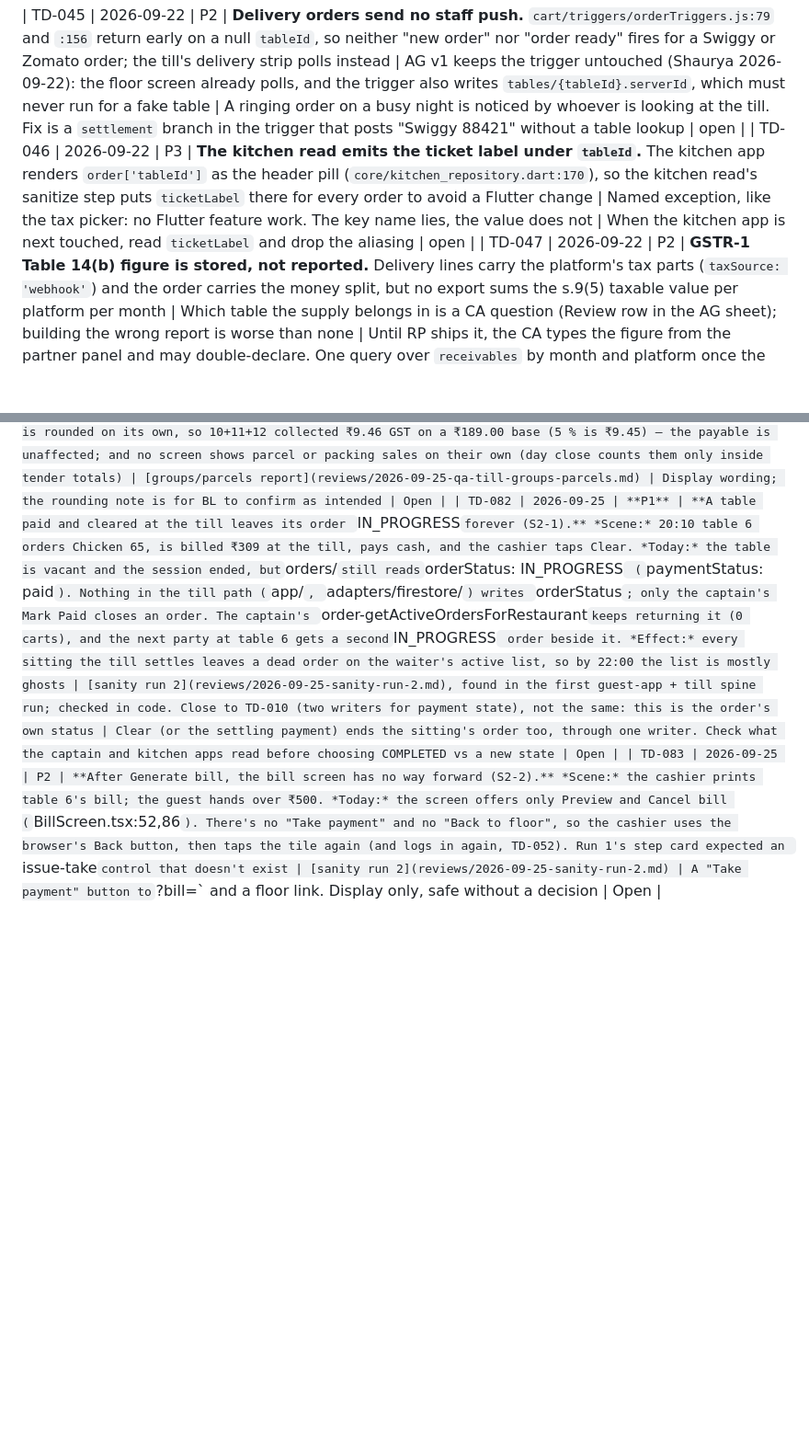
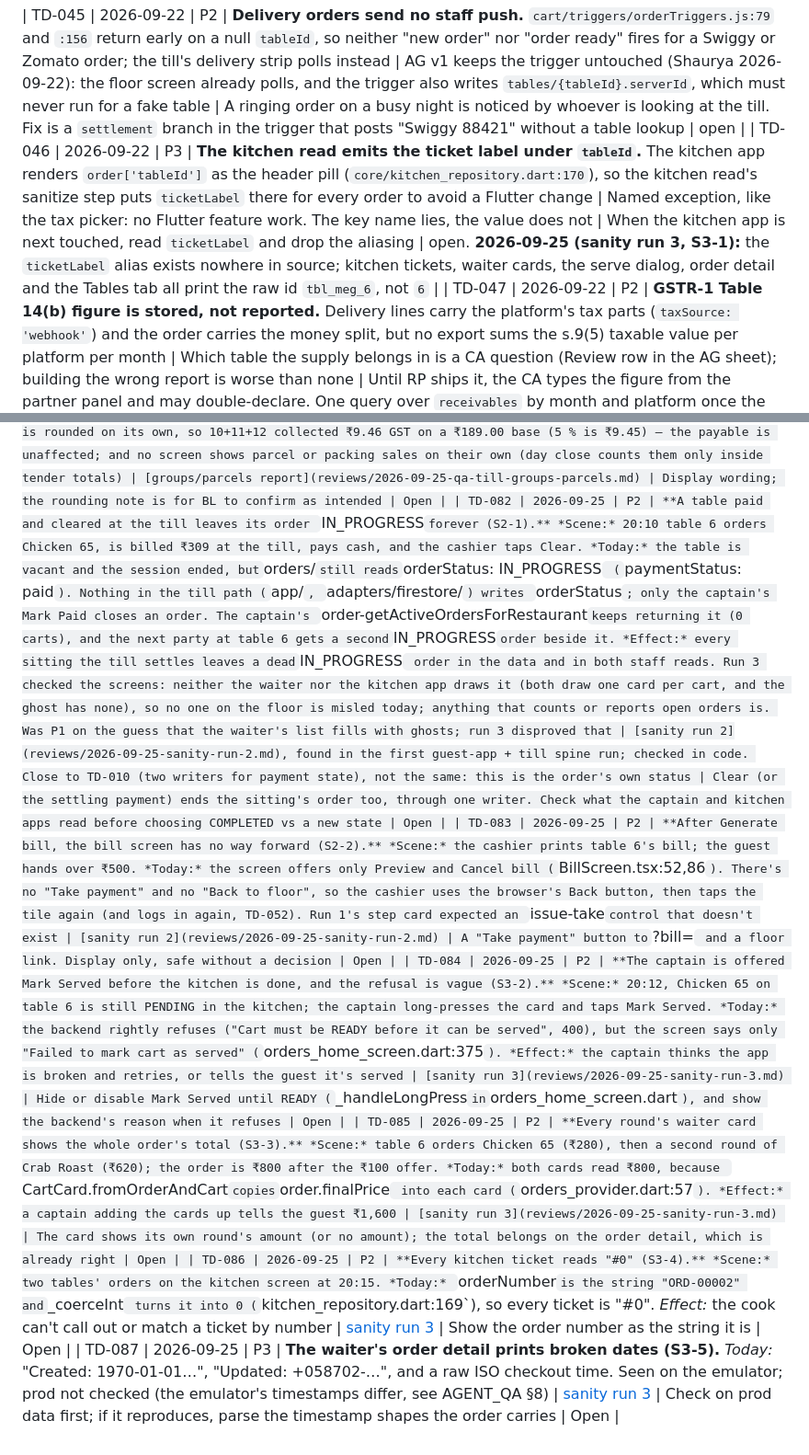
Before and after one commit to no-hup/plattr-pro, a Markdown page: moonshot/TECH_DEBT.md, 2 parts joined by grey strips. Shown at 92% size. Drawn GitHub-style; blank space fills up the shorter version.

```diff
--- a/moonshot/TECH_DEBT.md
+++ b/moonshot/TECH_DEBT.md
@@ -88,7 +88,7 @@ Priority: **P0** blocks go-live · **P1** fix within a month of go-live · **P2*
 
 <!-- Add rows above this line. Keep the table sorted by ID. Closed rows stay, marked closed, for a year. -->
 | TD-045 | 2026-09-22 | P2 | **Delivery orders send no staff push.** `cart/triggers/orderTriggers.js:79` and `:156` return early on a null `tableId`, so neither "new order" nor "order ready" fires for a Swiggy or Zomato order; the till's delivery strip polls instead | AG v1 keeps the trigger untouched (Shaurya 2026-09-22): the floor screen already polls, and the trigger also writes `tables/{tableId}.serverId`, which must never run for a fake table | A ringing order on a busy night is noticed by whoever is looking at the till. Fix is a `settlement` branch in the trigger that posts "Swiggy 88421" without a table lookup | open |
-| TD-046 | 2026-09-22 | P3 | **The kitchen read emits the ticket label under `tableId`.** The kitchen app renders `order['tableId']` as the header pill (`core/kitchen_repository.dart:170`), so the kitchen read's sanitize step puts `ticketLabel` there for every order to avoid a Flutter change | Named exception, like the tax picker: no Flutter feature work. The key name lies, the value does not | When the kitchen app is next touched, read `ticketLabel` and drop the aliasing | open |
+| TD-046 | 2026-09-22 | P3 | **The kitchen read emits the ticket label under `tableId`.** The kitchen app renders `order['tableId']` as the header pill (`core/kitchen_repository.dart:170`), so the kitchen read's sanitize step puts `ticketLabel` there for every order to avoid a Flutter change | Named exception, like the tax picker: no Flutter feature work. The key name lies, the value does not | When the kitchen app is next touched, read `ticketLabel` and drop the aliasing | open. **2026-09-25 (sanity run 3, S3-1):** the `ticketLabel` alias exists nowhere in source; kitchen tickets, waiter cards, the serve dialog, order detail and the Tables tab all print the raw id `tbl_meg_6`, not `6` |
 | TD-047 | 2026-09-22 | P2 | **GSTR-1 Table 14(b) figure is stored, not reported.** Delivery lines carry the platform's tax parts (`taxSource: 'webhook'`) and the order carries the money split, but no export sums the s.9(5) taxable value per platform per month | Which table the supply belongs in is a CA question (Review row in the AG sheet); building the wrong report is worse than none | Until RP ships it, the CA types the figure from the partner panel and may double-declare. One query over `receivables` by month and platform once the CA confirms the table | open |
 | TD-048 | 2026-09-22 | P2 | **The guest's note ("no onion") is not frozen on the placed line, so the KOT cannot print it.** `domain/kot.ts` renders `! note` rows and KT-S13 is tested for them, but `placeLine` copies no note field from the cart item and `app/print.ts` renders from the lines alone — every real KOT prints without the note | Found writing KT-1: `Line` has no note; the cart item's instruction field was never part of the BL snapshot | The chef cooks with onion. Fix: freeze `note` on the line at placement (one field in `placeLine` + `toCartItem`), then nothing in KT changes | **closed 2026-09-23 (BT).** `cart-addItemToCart` takes `note` (≤ 120, part of the cart line's identity), `toCartItem` → `placeLine` freeze `line.note`, captain Add-dishes has a note dialog; KT unchanged |
 | TD-050 | 2026-09-23 | P3 | **A flat charge prints "Packing charge 0%".** `domain/receipt.ts` `block()` labels every charge `${type} charge ${pct}%`; BT added flat `amount` rows (packing) and the amount on paper is right, only the label lies | The print path was another agent's file in the same session; the one-line fix was handed over rather than edited underneath them | One line: `${cap(c.type)} charge${c.pctBps ? \` ${pct(c.pctBps)}%\` : ''}` plus a `receipt.test.ts` case. No data moves | **closed 2026-09-24**: `receipt.ts` labels a charge with no `pctBps` by name only; red first in `receipt.test.ts` ("TD-050 a flat packing charge…") |
@@ -124,5 +124,9 @@ Priority: **P0** blocks go-live · **P1** fix within a month of go-live · **P2*
 | TD-079 | 2026-09-25 | **P1** | **A drinks-only parcel can't be billed from the till (QP-2).** *Scene:* a guest buys a beer (or a cold drink) to go on P1. *Today:* the ₹20 packing charge is taxed in the food block; with nothing from that block on the bill, preview refuses "PACKING charge is in tax block food but nothing on this bill is" (`domain/billing.ts:129`). `BillScreen.tsx:35` draws nothing when there's no preview, so the Remove-packing button that would fix it is hidden too. The API with `dropCharges: ['PACKING']` bills it fine at ₹260.00. *Effect:* the counter can't sell a drink to go | [groups/parcels report](reviews/2026-09-25-qa-till-groups-parcels.md). **Needs Shaurya:** decision 10 on the [decisions page](reviews/2026-09-25-decisions-for-shaurya.md) | Default: leave the charge off by itself with a note on the bill; either way the screen keeps its charge controls on a refused preview | Open |
 | TD-080 | 2026-09-25 | P2 | **A merged group's bill and kitchen tickets say "10", never "10+11" (QG-1).** *Scene:* a party of eight on tables 10+11, one phone at each table's QR. *Today:* the bill's `tableIds` is `["tbl_meg_10"]` and the paper reads "10". `billSitting` (`app/billing.ts:105-111`) takes the tables from the lines, and every guest line carries the parent's id because the child's QR resolves to the parent on the way in (`table/mergedTables.js`). The till's bill screen names no table at all. Lines also record `placedBy: system`, so after an unmerge nothing shows who ordered what (FR-1's "needs first"). *Effect:* a waiter serving table 11 can't match the paper to the table | [groups/parcels report](reviews/2026-09-25-qa-till-groups-parcels.md). Decision 22 on the [decisions page](reviews/2026-09-25-decisions-for-shaurya.md) | At issue, record the parent plus its merged children | Open |
 | TD-081 | 2026-09-25 | P3 | **Nothing says "parcel", and a few words are wrong (QP-3).** The receipt reads "Table P1" and the screen "Table bill"; the Clear refusal on an unbilled parcel doesn't name the ticket; the P1 picker lists a paid bill as "₹0.00 due". Also noted: each GST part is rounded on its own, so 10+11+12 collected ₹9.46 GST on a ₹189.00 base (5 % is ₹9.45) — the payable is unaffected; and no screen shows parcel or packing sales on their own (day close counts them only inside tender totals) | [groups/parcels report](reviews/2026-09-25-qa-till-groups-parcels.md) | Display wording; the rounding note is for BL to confirm as intended | Open |
-| TD-082 | 2026-09-25 | **P1** | **A table paid and cleared at the till leaves its order `IN_PROGRESS` forever (S2-1).** *Scene:* 20:10 table 6 orders Chicken 65, is billed ₹309 at the till, pays cash, and the cashier taps Clear. *Today:* the table is vacant and the session ended, but `orders/<id>` still reads `orderStatus: IN_PROGRESS` (`paymentStatus: paid`). Nothing in the till path (`app/`, `adapters/firestore/`) writes `orderStatus`; only the captain's Mark Paid closes an order. The captain's `order-getActiveOrdersForRestaurant` keeps returning it (0 carts), and the next party at table 6 gets a second `IN_PROGRESS` order beside it. *Effect:* every sitting the till settles leaves a dead order on the waiter's active list, so by 22:00 the list is mostly ghosts | [sanity run 2](reviews/2026-09-25-sanity-run-2.md), found in the first guest-app + till spine run; checked in code. Close to TD-010 (two writers for payment state), not the same: this is the order's own status | Clear (or the settling payment) ends the sitting's order too, through one writer. Check what the captain and kitchen apps read before choosing COMPLETED vs a new state | Open |
+| TD-082 | 2026-09-25 | P2 | **A table paid and cleared at the till leaves its order `IN_PROGRESS` forever (S2-1).** *Scene:* 20:10 table 6 orders Chicken 65, is billed ₹309 at the till, pays cash, and the cashier taps Clear. *Today:* the table is vacant and the session ended, but `orders/<id>` still reads `orderStatus: IN_PROGRESS` (`paymentStatus: paid`). Nothing in the till path (`app/`, `adapters/firestore/`) writes `orderStatus`; only the captain's Mark Paid closes an order. The captain's `order-getActiveOrdersForRestaurant` keeps returning it (0 carts), and the next party at table 6 gets a second `IN_PROGRESS` order beside it. *Effect:* every sitting the till settles leaves a dead `IN_PROGRESS` order in the data and in both staff reads. Run 3 checked the screens: neither the waiter nor the kitchen app draws it (both draw one card per cart, and the ghost has none), so no one on the floor is misled today; anything that counts or reports open orders is. Was P1 on the guess that the waiter's list fills with ghosts; run 3 disproved that | [sanity run 2](reviews/2026-09-25-sanity-run-2.md), found in the first guest-app + till spine run; checked in code. Close to TD-010 (two writers for payment state), not the same: this is the order's own status | Clear (or the settling payment) ends the sitting's order too, through one writer. Check what the captain and kitchen apps read before choosing COMPLETED vs a new state | Open |
 | TD-083 | 2026-09-25 | P2 | **After Generate bill, the bill screen has no way forward (S2-2).** *Scene:* the cashier prints table 6's bill; the guest hands over ₹500. *Today:* the screen offers only Preview and Cancel bill (`BillScreen.tsx:52,86`). There's no "Take payment" and no "Back to floor", so the cashier uses the browser's Back button, then taps the tile again (and logs in again, TD-052). Run 1's step card expected an `issue-take` control that doesn't exist | [sanity run 2](reviews/2026-09-25-sanity-run-2.md) | A "Take payment" button to `?bill=` and a floor link. Display only, safe without a decision | Open |
+| TD-084 | 2026-09-25 | P2 | **The captain is offered Mark Served before the kitchen is done, and the refusal is vague (S3-2).** *Scene:* 20:12, Chicken 65 on table 6 is still PENDING in the kitchen; the captain long-presses the card and taps Mark Served. *Today:* the backend rightly refuses ("Cart must be READY before it can be served", 400), but the screen says only "Failed to mark cart as served" (`orders_home_screen.dart:375`). *Effect:* the captain thinks the app is broken and retries, or tells the guest it's served | [sanity run 3](reviews/2026-09-25-sanity-run-3.md) | Hide or disable Mark Served until READY (`_handleLongPress` in `orders_home_screen.dart`), and show the backend's reason when it refuses | Open |
+| TD-085 | 2026-09-25 | P2 | **Every round's waiter card shows the whole order's total (S3-3).** *Scene:* table 6 orders Chicken 65 (₹280), then a second round of Crab Roast (₹620); the order is ₹800 after the ₹100 offer. *Today:* both cards read ₹800, because `CartCard.fromOrderAndCart` copies `order.finalPrice` into each card (`orders_provider.dart:57`). *Effect:* a captain adding the cards up tells the guest ₹1,600 | [sanity run 3](reviews/2026-09-25-sanity-run-3.md) | The card shows its own round's amount (or no amount); the total belongs on the order detail, which is already right | Open |
+| TD-086 | 2026-09-25 | P2 | **Every kitchen ticket reads "#0" (S3-4).** *Scene:* two tables' orders on the kitchen screen at 20:15. *Today:* `orderNumber` is the string "ORD-00002" and `_coerceInt` turns it into 0 (`kitchen_repository.dart:169`), so every ticket is "#0". *Effect:* the cook can't call out or match a ticket by number | [sanity run 3](reviews/2026-09-25-sanity-run-3.md) | Show the order number as the string it is | Open |
+| TD-087 | 2026-09-25 | P3 | **The waiter's order detail prints broken dates (S3-5).** *Today:* "Created: 1970-01-01…", "Updated: +058702-…", and a raw ISO checkout time. Seen on the emulator; prod not checked (the emulator's timestamps differ, see AGENT_QA §8) | [sanity run 3](reviews/2026-09-25-sanity-run-3.md) | Check on prod data first; if it reproduces, parse the timestamp shapes the order carries | Open |
```
Also changed, not shown: moonshot/STATE.md (+1 -1 lines), moonshot/reviews/2026-09-25-decisions-for-shaurya.md (+4 -3 lines).
